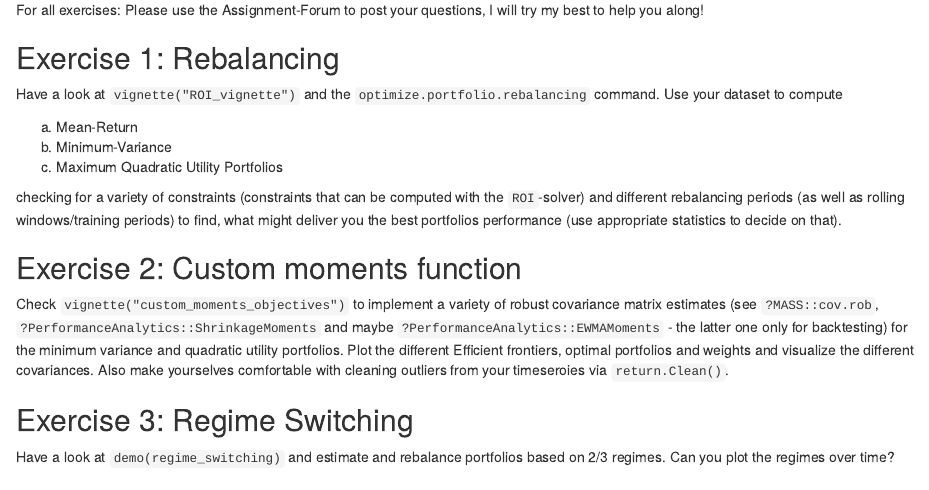
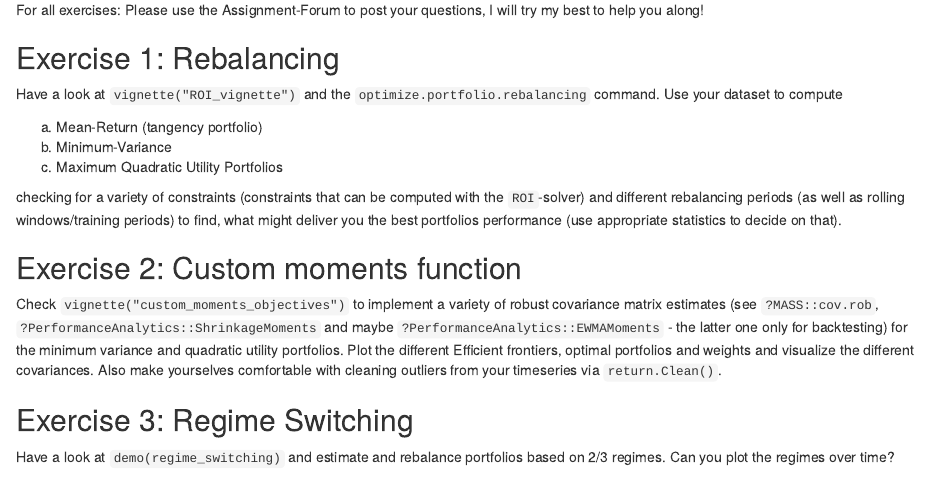
Before and after one commit to sstoeckl/A04_Portfolios_Advanced, an R Markdown document (A04_Portfolios_Advanced.Rmd): the page in a window 1100 px wide, from 340 px down. The pictures show the output file A04_Portfolios_Advanced.nb.html that the author committed with the source, opened offline.

Commit message:
correct typo

```diff
--- a/A04_Portfolios_Advanced.Rmd
+++ b/A04_Portfolios_Advanced.Rmd
@@ -17,7 +17,7 @@ For all exercises: Please use the Assignment-Forum to post your questions, I wil
 
 Have a look at `vignette("ROI_vignette")` and the `optimize.portfolio.rebalancing` command. Use your dataset to compute
 
-a) Mean-Return
+a) Mean-Return (tangency portfolio)
 b) Minimum-Variance
 c) Maximum Quadratic Utility Portfolios
 
@@ -25,7 +25,7 @@ checking for a variety of constraints (constraints that can be computed with the
 
 ## Exercise 2: Custom moments function
 
-Check `vignette("custom_moments_objectives")` to implement a variety of robust covariance matrix estimates (see `?MASS::cov.rob`, `?PerformanceAnalytics::ShrinkageMoments` and maybe `?PerformanceAnalytics::EWMAMoments` - the latter one only for backtesting) for the minimum variance and quadratic utility portfolios. Plot the different Efficient frontiers, optimal portfolios and weights and visualize the different covariances. Also make yourselves comfortable with cleaning outliers from your timeseroies via `return.Clean()`.
+Check `vignette("custom_moments_objectives")` to implement a variety of robust covariance matrix estimates (see `?MASS::cov.rob`, `?PerformanceAnalytics::ShrinkageMoments` and maybe `?PerformanceAnalytics::EWMAMoments` - the latter one only for backtesting) for the minimum variance and quadratic utility portfolios. Plot the different Efficient frontiers, optimal portfolios and weights and visualize the different covariances. Also make yourselves comfortable with cleaning outliers from your timeseries via `return.Clean()`.
 
 ## Exercise 3: Regime Switching
 
```
Also changed, not shown: A04_Portfolios_Advanced.nb.html.
